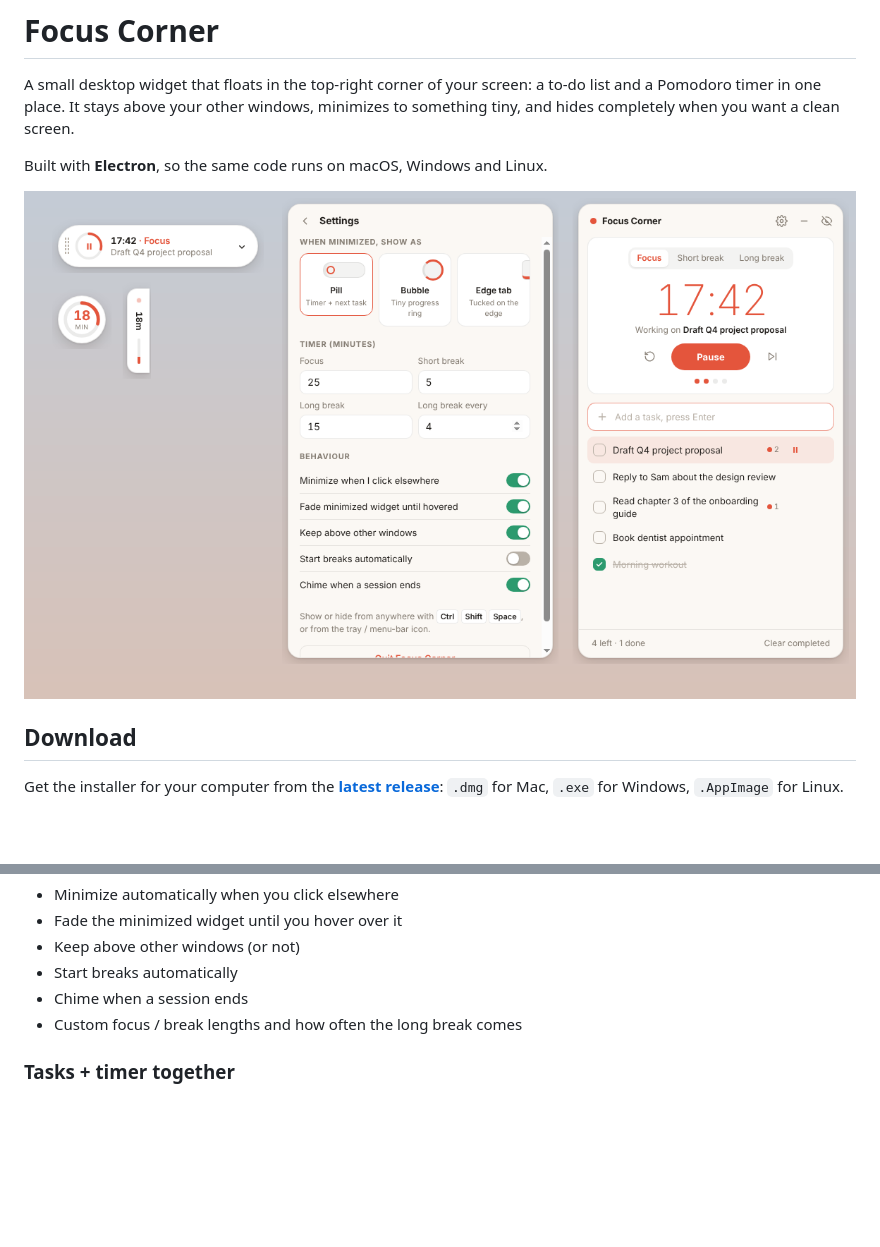
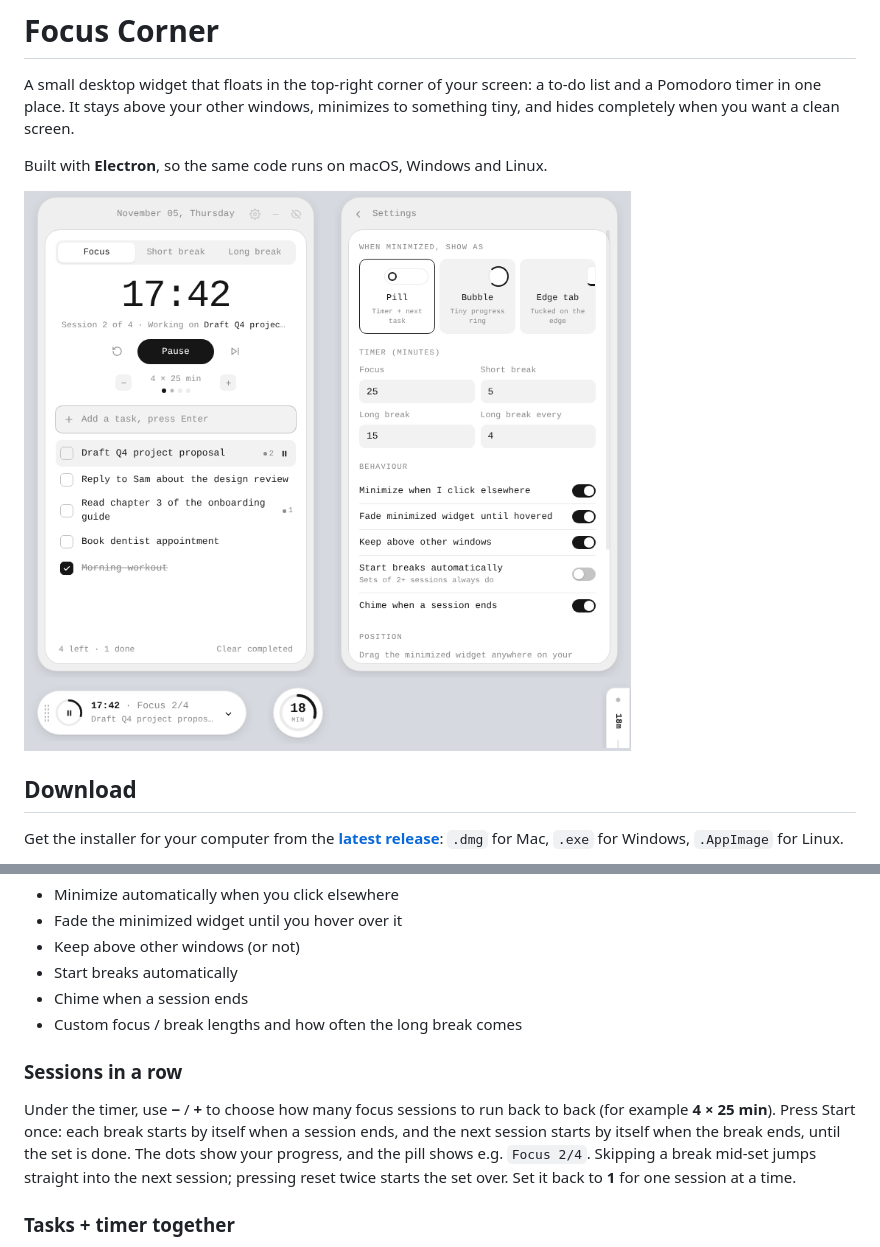
Before and after one commit to Kari6688/focus-corner, a Markdown page: README.md, 2 parts joined by grey strips. Drawn GitHub-style; pictures changed too: preview.png; blank space fills up the shorter version.

```diff
--- a/README.md
+++ b/README.md
@@ -61,6 +61,10 @@ Build each on its own operating system. Install it like any other app, then turn
 - Chime when a session ends
 - Custom focus / break lengths and how often the long break comes
 
+### Sessions in a row
+
+Under the timer, use **−** / **+** to choose how many focus sessions to run back to back (for example **4 × 25 min**). Press Start once: each break starts by itself when a session ends, and the next session starts by itself when the break ends, until the set is done. The dots show your progress, and the pill shows e.g. `Focus 2/4`. Skipping a break mid-set jumps straight into the next session; pressing reset twice starts the set over. Set it back to **1** for one session at a time.
+
 ### Tasks + timer together
 
 - Press **▶** on a task to start a focus session on it. Each finished session adds a dot count next to that task, so you can see how long things really took.
```
Also changed, not shown: 4 other files.
